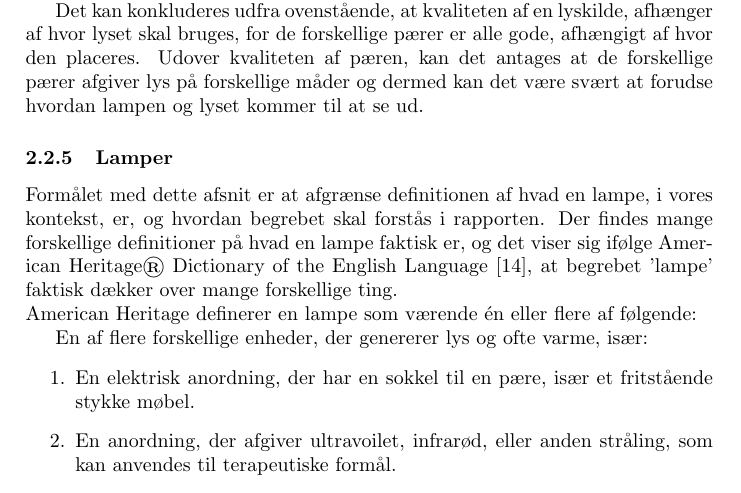
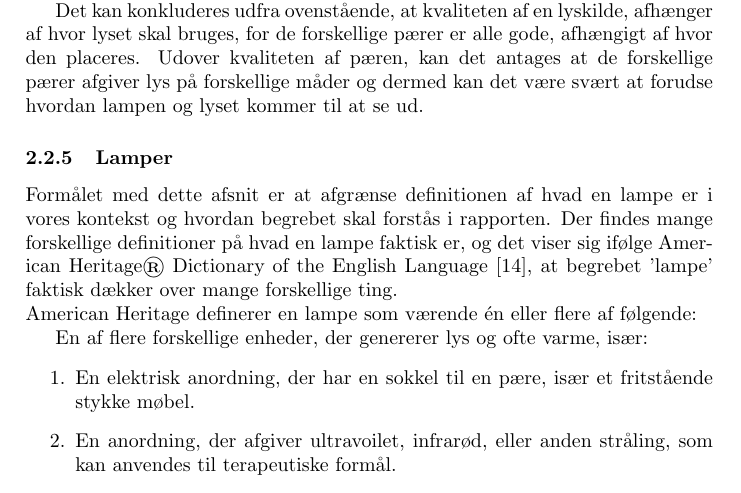
Before and after one commit to AAUSoftwareStudentGroup/P1-Raytracing, a LaTeX paper (problem/main.tex, which reads problem/subsection/begrebsligoerelse.tex): part of page 8 of 24, cut so that both start at the same text. Compiled offline with pdfLaTeX.

Commit message:
Retter sjov inskudt sætning til noget nemmere forståeligt

```diff
--- a/problem/subsection/begrebsligoerelse.tex
+++ b/problem/subsection/begrebsligoerelse.tex
@@ -47,7 +47,7 @@ Det kan konkluderes udfra ovenstående, at kvaliteten af en lyskilde, afhænger
 
 
 \subsubsection{Lamper}
-Formålet med dette afsnit er at afgrænse definitionen af hvad en lampe, i vores kontekst, er, og hvordan begrebet skal forstås i rapporten.
+Formålet med dette afsnit er at afgrænse definitionen af hvad en lampe er i vores kontekst og hvordan begrebet skal forstås i rapporten.
 Der findes mange forskellige definitioner på hvad en lampe faktisk er, og det viser sig ifølge American Heritage® Dictionary of the English Language \cite{american_heritage}, at begrebet ’lampe’ faktisk dækker over mange forskellige ting.
 \newline American Heritage definerer en lampe som værende én eller flere af følgende:
 
```
